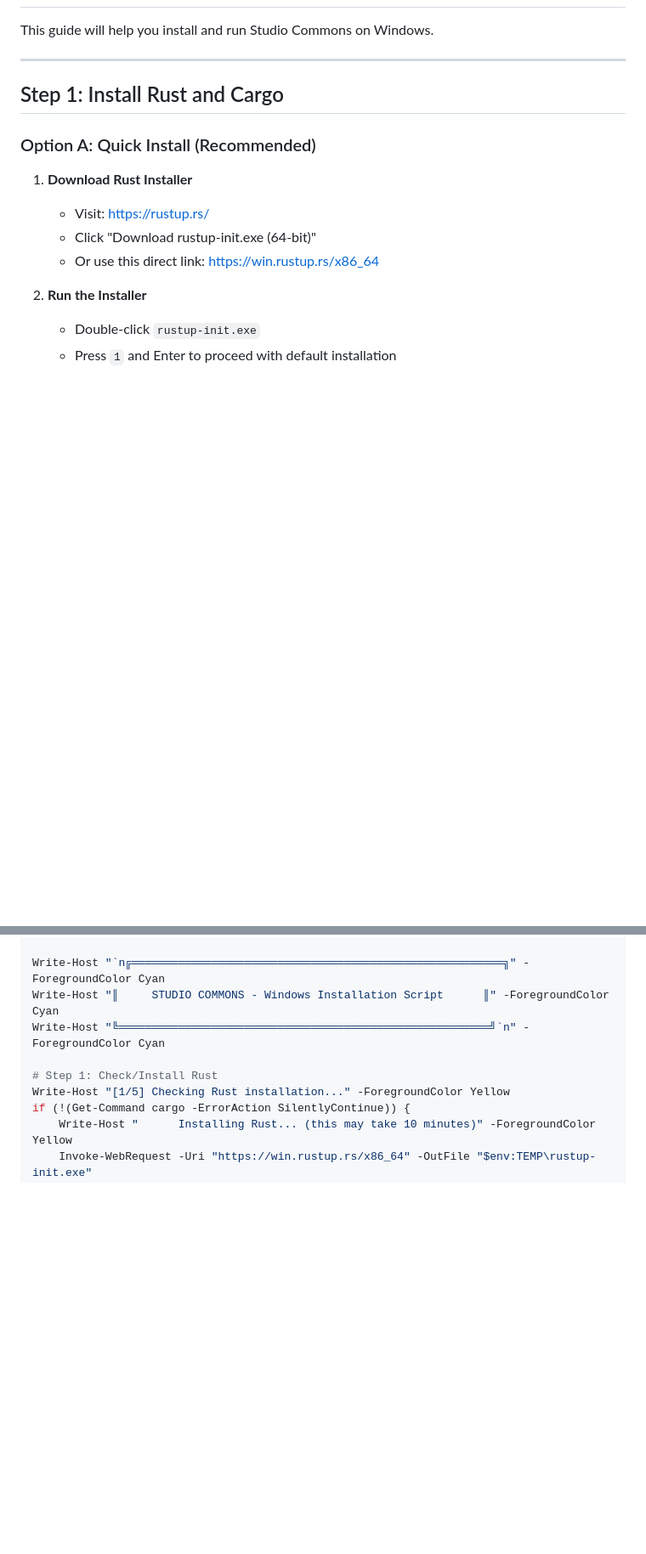
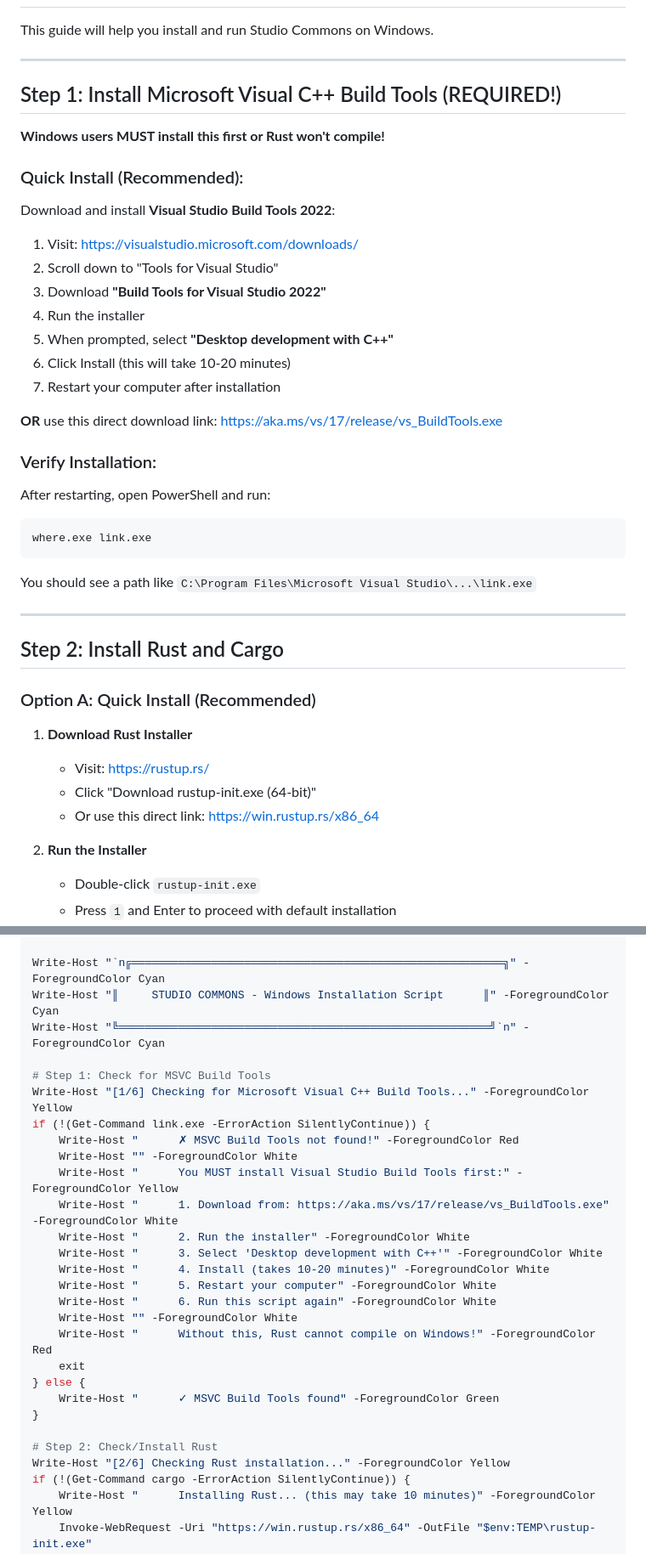
Before and after one commit to Tokeloshe/studio-commons, a Markdown page: WINDOWS_INSTALL.md, 2 parts joined by grey strips. Shown at 85% size. Drawn GitHub-style; blank space fills up the shorter version.

````diff
--- a/WINDOWS_INSTALL.md
+++ b/WINDOWS_INSTALL.md
@@ -6,7 +6,36 @@ This guide will help you install and run Studio Commons on Windows.
 
 ---
 
-## Step 1: Install Rust and Cargo
+## Step 1: Install Microsoft Visual C++ Build Tools (REQUIRED!)
+
+**Windows users MUST install this first or Rust won't compile!**
+
+### Quick Install (Recommended):
+
+Download and install **Visual Studio Build Tools 2022**:
+1. Visit: https://visualstudio.microsoft.com/downloads/
+2. Scroll down to "Tools for Visual Studio"
+3. Download **"Build Tools for Visual Studio 2022"**
+4. Run the installer
+5. When prompted, select **"Desktop development with C++"**
+6. Click Install (this will take 10-20 minutes)
+7. Restart your computer after installation
+
+**OR** use this direct download link:
+https://aka.ms/vs/17/release/vs_BuildTools.exe
+
+### Verify Installation:
+
+After restarting, open PowerShell and run:
+```powershell
+where.exe link.exe
+```
+
+You should see a path like `C:\Program Files\Microsoft Visual Studio\...\link.exe`
+
+---
+
+## Step 2: Install Rust and Cargo
 
 ### Option A: Quick Install (Recommended)
 
@@ -172,8 +201,27 @@ Write-Host "`n╔═════════════════════
 Write-Host "║     STUDIO COMMONS - Windows Installation Script      ║" -ForegroundColor Cyan
 Write-Host "╚════════════════════════════════════════════════════════╝`n" -ForegroundColor Cyan
 
-# Step 1: Check/Install Rust
-Write-Host "[1/5] Checking Rust installation..." -ForegroundColor Yellow
+# Step 1: Check for MSVC Build Tools
+Write-Host "[1/6] Checking for Microsoft Visual C++ Build Tools..." -ForegroundColor Yellow
+if (!(Get-Command link.exe -ErrorAction SilentlyContinue)) {
+    Write-Host "      ✗ MSVC Build Tools not found!" -ForegroundColor Red
+    Write-Host "" -ForegroundColor White
+    Write-Host "      You MUST install Visual Studio Build Tools first:" -ForegroundColor Yellow
+    Write-Host "      1. Download from: https://aka.ms/vs/17/release/vs_BuildTools.exe" -ForegroundColor White
+    Write-Host "      2. Run the installer" -ForegroundColor White
+    Write-Host "      3. Select 'Desktop development with C++'" -ForegroundColor White
+    Write-Host "      4. Install (takes 10-20 minutes)" -ForegroundColor White
+    Write-Host "      5. Restart your computer" -ForegroundColor White
+    Write-Host "      6. Run this script again" -ForegroundColor White
+    Write-Host "" -ForegroundColor White
+    Write-Host "      Without this, Rust cannot compile on Windows!" -ForegroundColor Red
+    exit
+} else {
+    Write-Host "      ✓ MSVC Build Tools found" -ForegroundColor Green
+}
+
+# Step 2: Check/Install Rust
+Write-Host "[2/6] Checking Rust installation..." -ForegroundColor Yellow
 if (!(Get-Command cargo -ErrorAction SilentlyContinue)) {
     Write-Host "      Installing Rust... (this may take 10 minutes)" -ForegroundColor Yellow
     Invoke-WebRequest -Uri "https://win.rustup.rs/x86_64" -OutFile "$env:TEMP\rustup-init.exe"
````
Also changed, not shown: other parts of WINDOWS_INSTALL.md (+43 -14 lines).
